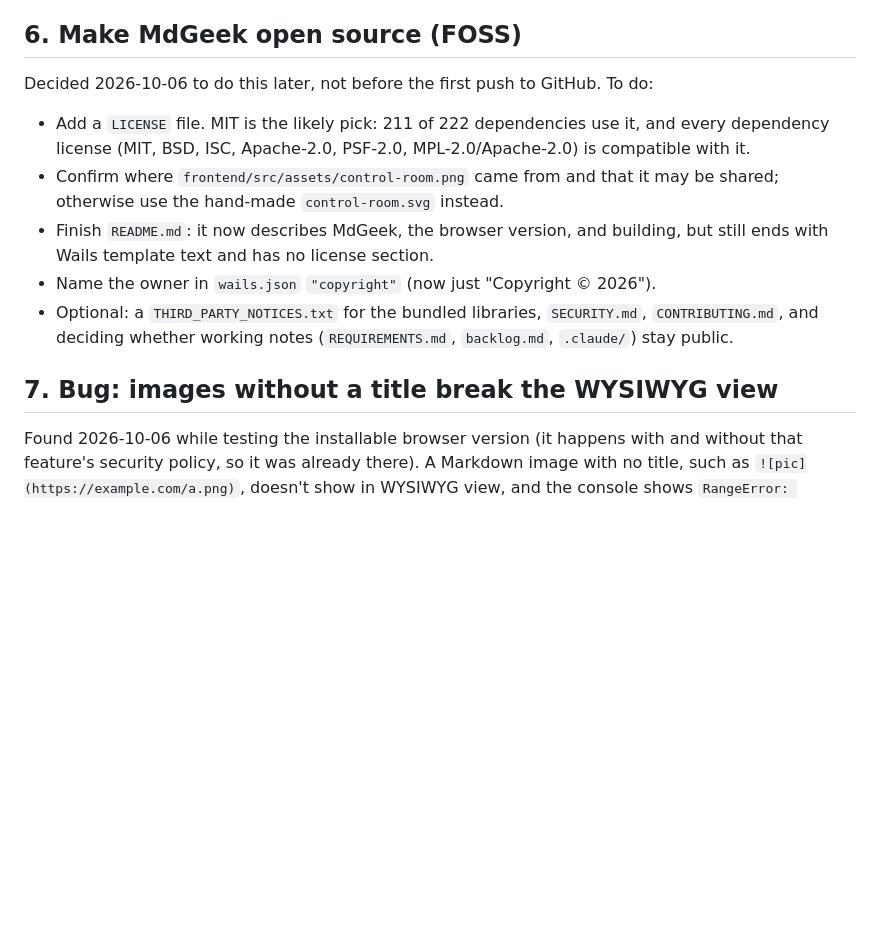
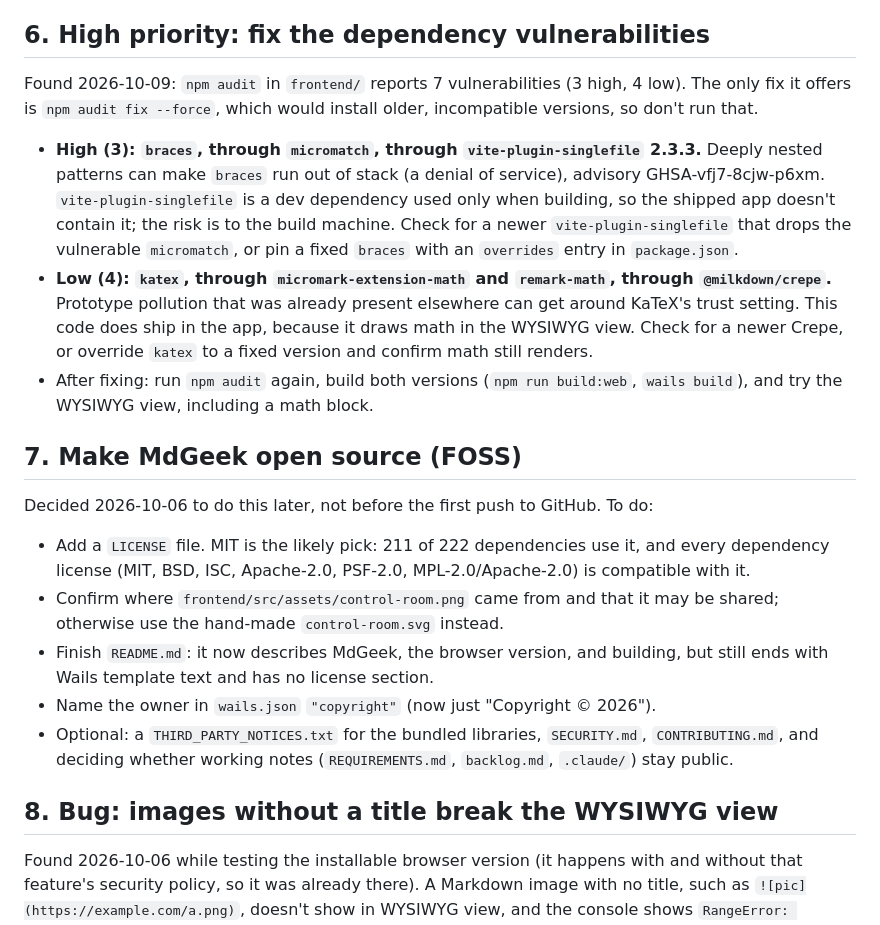
Before and after one commit to catfishsushi/MdGeek, a Markdown page: backlog.md, the part around the change. Rendered like a GitHub page; blank space fills up the shorter version.

Commit message:
Add the dependency vulnerabilities to the backlog as high priority
Co-Authored-By: Claude Opus 5.5 <noreply@anthropic.com>

```diff
--- a/backlog.md
+++ b/backlog.md
@@ -43,7 +43,24 @@ Readability comes first. Styled interfaces like these can be hard to read, so:
 - Keep animation subtle, and turn it off when the OS "reduce motion" setting is on.
 - It is an option alongside light and dark, never the default.
 
-## 6. Make MdGeek open source (FOSS)
+## 6. High priority: fix the dependency vulnerabilities
+
+Found 2026-10-09: `npm audit` in `frontend/` reports 7 vulnerabilities (3 high, 4 low). The only fix it
+offers is `npm audit fix --force`, which would install older, incompatible versions, so don't run that.
+
+- **High (3): `braces`, through `micromatch`, through `vite-plugin-singlefile` 2.3.3.** Deeply nested
+  patterns can make `braces` run out of stack (a denial of service), advisory GHSA-vfj7-8cjw-p6xm.
+  `vite-plugin-singlefile` is a dev dependency used only when building, so the shipped app doesn't
+  contain it; the risk is to the build machine. Check for a newer `vite-plugin-singlefile` that drops
+  the vulnerable `micromatch`, or pin a fixed `braces` with an `overrides` entry in `package.json`.
+- **Low (4): `katex`, through `micromark-extension-math` and `remark-math`, through `@milkdown/crepe`.**
+  Prototype pollution that was already present elsewhere can get around KaTeX's trust setting. This
+  code does ship in the app, because it draws math in the WYSIWYG view. Check for a newer Crepe, or
+  override `katex` to a fixed version and confirm math still renders.
+- After fixing: run `npm audit` again, build both versions (`npm run build:web`, `wails build`), and try
+  the WYSIWYG view, including a math block.
+
+## 7. Make MdGeek open source (FOSS)
 
 Decided 2026-10-06 to do this later, not before the first push to GitHub. To do:
 
@@ -57,7 +74,7 @@ Decided 2026-10-06 to do this later, not before the first push to GitHub. To do:
 - Optional: a `THIRD_PARTY_NOTICES.txt` for the bundled libraries, `SECURITY.md`, `CONTRIBUTING.md`,
   and deciding whether working notes (`REQUIREMENTS.md`, `backlog.md`, `.claude/`) stay public.
 
-## 7. Bug: images without a title break the WYSIWYG view
+## 8. Bug: images without a title break the WYSIWYG view
 
 Found 2026-10-06 while testing the installable browser version (it happens with and without that
 feature's security policy, so it was already there). A Markdown image with no title, such as
```
